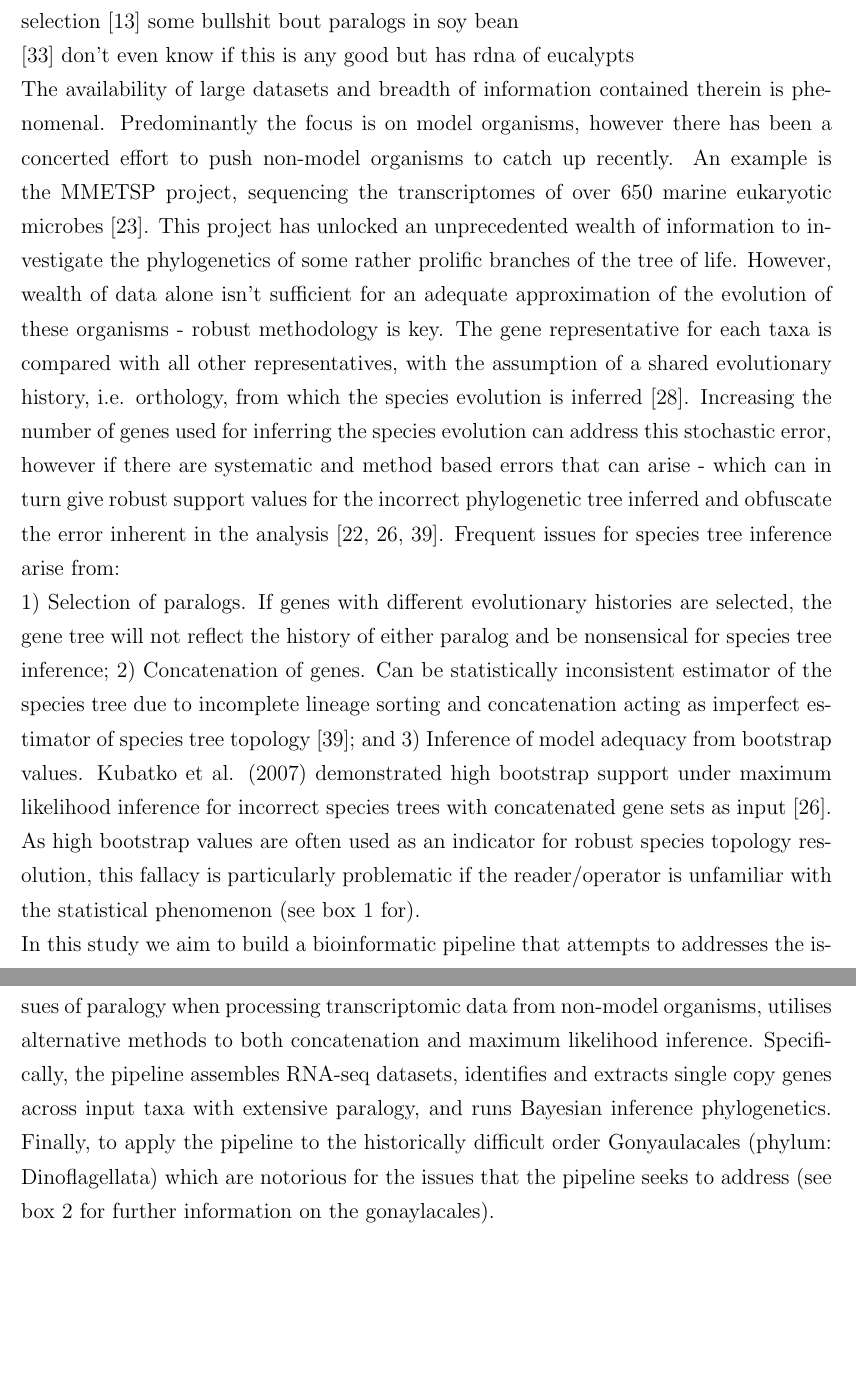
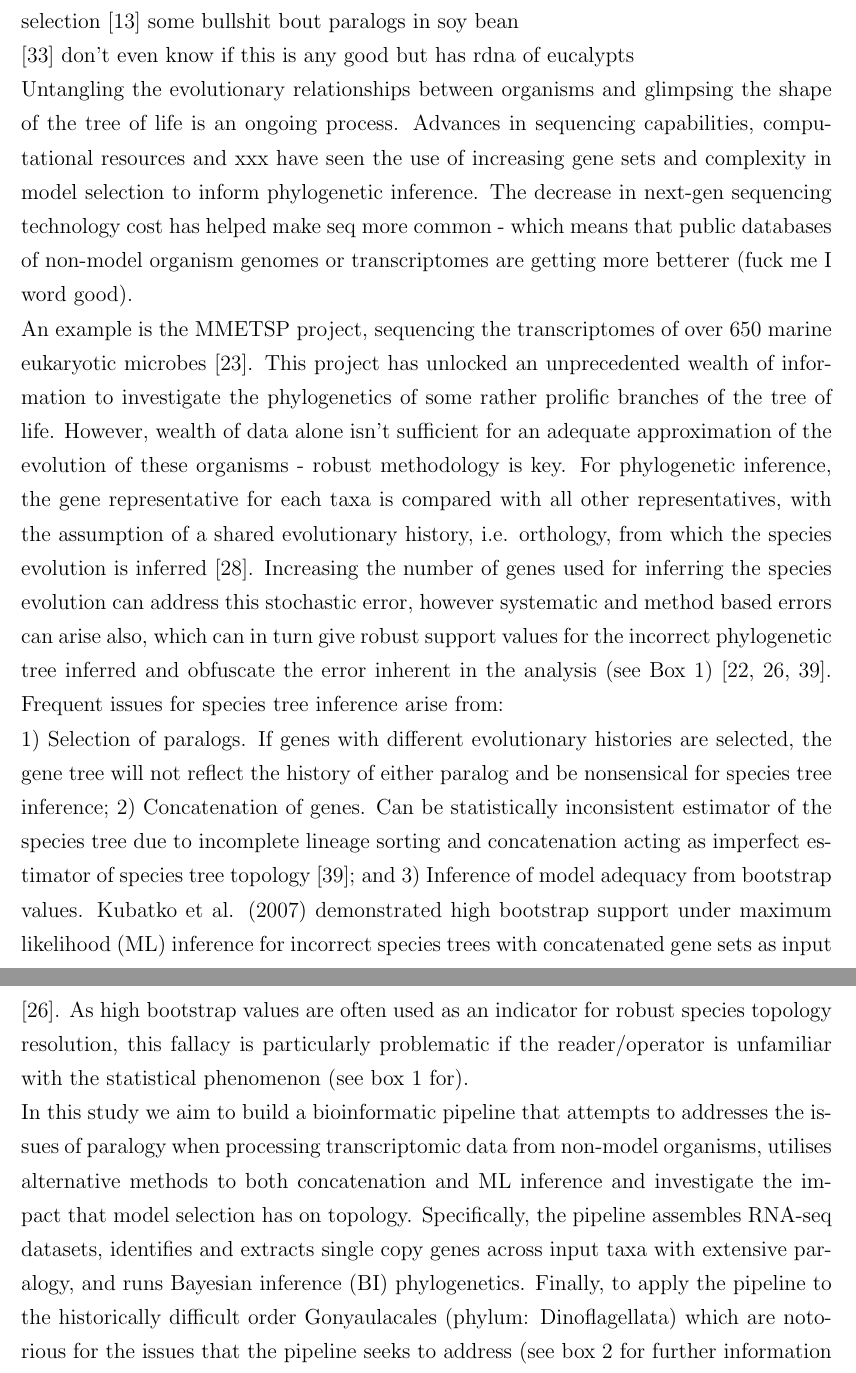
Before and after one commit to bubblegirl/gonya-manuscript, a LaTeX document (gonya_manuscript.tex): two parts of pages 3 and 4 of 32, joined at a grey line, cut so that both start at the same text, the shorter picture padded with empty space. Compiled offline with pdfLaTeX.

Commit message:
focus re-write

```diff
--- a/gonya_manuscript.tex
+++ b/gonya_manuscript.tex
@@ -59,20 +60,26 @@ Climate Change Cluster (C3), University of Technology Sydney, Ultimo, 2007 NSW,
 
 %for later:
 % fern transcriptome database, rife w paralogy www.onekp.com Rothfels '13 Transcriptome-Mining for Single-Copy Nuclear Markers in Ferns .. but use ML
-The availability of large datasets and breadth of information contained therein is phenomenal.
-Predominantly the focus is on model organisms, however there has been a concerted effort to push non-model organisms to catch up recently.
+Untangling the evolutionary relationships between organisms and glimpsing the shape of the tree of life is an ongoing process.
+Advances in sequencing capabilities, computational resources and xxx have seen the use of increasing gene sets and complexity in model selection to inform phylogenetic inference.
+The decrease in next-gen sequencing technology cost has helped make seq more common - which means that public databases of non-model organism genomes or transcriptomes are getting more betterer (fuck me I word good).
+
+%Phylogenetics assessing large gene sets is becoming common practice.
+%The availability of large datasets and breadth of information contained therein is phenomenal.
+%Predominantly the focus is on model organisms, however there has been a concerted effort to push non-model organisms to catch up recently.
 An example is the MMETSP project, sequencing the transcriptomes of over 650 marine eukaryotic microbes \cite{keeling2014marine}.
 This project has unlocked an unprecedented wealth of information to investigate the phylogenetics of some rather prolific branches of the tree of life.
 However, wealth of data alone isn't sufficient for an adequate approximation of the evolution of these organisms - robust methodology is key.
-The gene representative for each taxa is compared with all other representatives, with the assumption of a shared evolutionary history, i.e. orthology, from which the species evolution is inferred \cite{maddison1997gene}.
-Increasing the number of genes used for inferring the species evolution can address this stochastic error, however if there are systematic and method based errors that can arise - which can in turn give robust support values for the incorrect phylogenetic tree inferred and obfuscate the error inherent in the analysis \cite{jeffroy2006phylogenomics,roch2015likelihood,kubatko2007inconsistency}.
+For phylogenetic inference, the gene representative for each taxa is compared with all other representatives, with the assumption of a shared evolutionary history, i.e. orthology, from which the species evolution is inferred \cite{maddison1997gene}.
+%TODO I think I jumped the gun here a little with the next sentence - explain why there can be an error
+Increasing the number of genes used for inferring the species evolution can address this stochastic error, however systematic and method based errors can arise also, which can in turn give robust support values for the incorrect phylogenetic tree inferred and obfuscate the error inherent in the analysis (see Box 1) \cite{jeffroy2006phylogenomics,roch2015likelihood,kubatko2007inconsistency}.
 Frequent issues for species tree inference arise from:\\
 1) Selection of paralogs. If genes with different evolutionary histories are selected, the gene tree will not reflect the history of either paralog and be nonsensical for species tree inference;
 2) Concatenation of genes. Can be statistically inconsistent estimator of the species tree due to incomplete lineage sorting and concatenation acting as imperfect estimator of species tree topology \cite{roch2015likelihood}; and
-3) Inference of model adequacy from bootstrap values. Kubatko et al. (2007) demonstrated high bootstrap support under maximum likelihood inference for incorrect species trees with concatenated gene sets as input \cite{kubatko2007inconsistency}.
+3) Inference of model adequacy from bootstrap values. Kubatko et al. (2007) demonstrated high bootstrap support under maximum likelihood (ML) inference for incorrect species trees with concatenated gene sets as input \cite{kubatko2007inconsistency}.
 As high bootstrap values are often used as an indicator for robust species topology resolution, this fallacy is particularly problematic if the reader/operator is unfamiliar with the statistical phenomenon (see box 1 for).\\
-In this study we aim to build a bioinformatic pipeline that attempts to addresses the issues of paralogy when processing transcriptomic data from non-model organisms, utilises alternative methods to both concatenation and maximum likelihood inference.
-Specifically, the pipeline assembles RNA-seq datasets, identifies and extracts single copy genes across input taxa with extensive paralogy, and runs Bayesian inference phylogenetics.
+In this study we aim to build a bioinformatic pipeline that attempts to addresses the issues of paralogy when processing transcriptomic data from non-model organisms, utilises alternative methods to both concatenation and ML inference and investigate the impact that model selection has on topology.
+Specifically, the pipeline assembles RNA-seq datasets, identifies and extracts single copy genes across input taxa with extensive paralogy, and runs Bayesian inference (BI) phylogenetics.
 Finally, to apply the pipeline to the historically difficult order Gonyaulacales (phylum: Dinoflagellata) which are notorious for the issues that the pipeline seeks to address (see box 2 for further information on the gonaylacales).\\
 
 
```
Also changed, not shown: figures/MSC-BI_vs_rDNA-ML.png, figures/MSC-BI_vs_singlecopy-concat-ML.png, figures/Singlecopy-concat-ML.png, figures/rDNA-ML.png, gonya_manuscript.tex (32 more changed lines).
